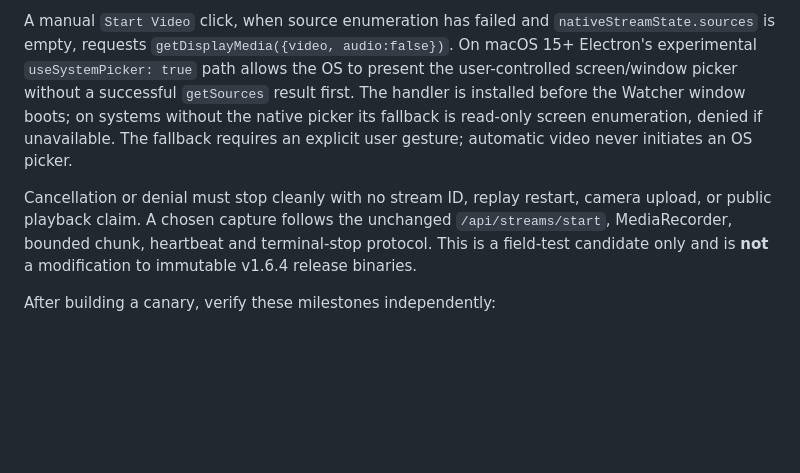
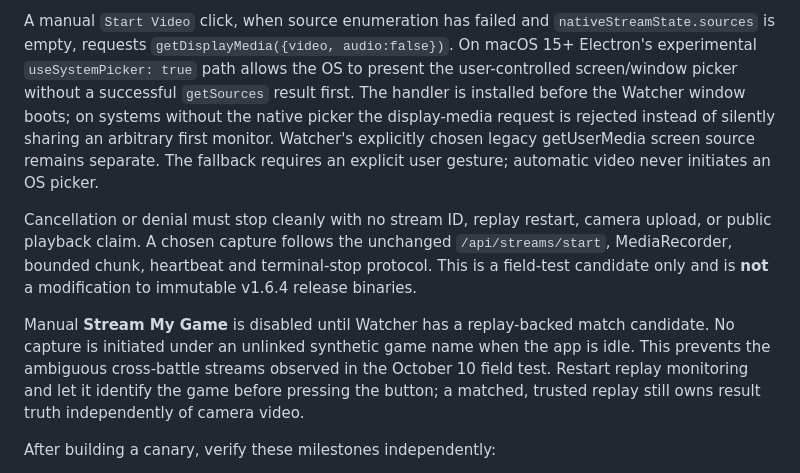
Before and after one commit to Emaren/aoe2-watcher, a Markdown page: docs/WATCHER_1_6_4_UPDATE_LIFECYCLE.md, the part around the change. Drawn GitHub-style; blank space fills up the shorter version.

Commit message:
docs(watcher): native picker consent and match-first broadcast gate

```diff
--- a/docs/WATCHER_1_6_4_UPDATE_LIFECYCLE.md
+++ b/docs/WATCHER_1_6_4_UPDATE_LIFECYCLE.md
@@ -474,8 +474,9 @@ A manual `Start Video` click, when source enumeration has failed and
 On macOS 15+ Electron's experimental `useSystemPicker: true` path allows
 the OS to present the user-controlled screen/window picker without a successful
 `getSources` result first. The handler is installed before the Watcher
-window boots; on systems without the native picker its fallback is read-only
-screen enumeration, denied if unavailable. The fallback requires an explicit
+window boots; on systems without the native picker the display-media request is
+rejected instead of silently sharing an arbitrary first monitor. Watcher's
+explicitly chosen legacy getUserMedia screen source remains separate. The fallback requires an explicit
 user gesture; automatic video never initiates an OS picker.
 
 Cancellation or denial must stop cleanly with no stream ID, replay restart,
@@ -483,6 +484,13 @@ camera upload, or public playback claim. A chosen capture follows the
 unchanged `/api/streams/start`, MediaRecorder, bounded chunk, heartbeat and
 terminal-stop protocol. This is a field-test candidate only and is **not**
 a modification to immutable v1.6.4 release binaries.
+
+Manual **Stream My Game** is disabled until Watcher has a replay-backed match
+candidate. No capture is initiated under an unlinked synthetic game name when
+the app is idle. This prevents the ambiguous cross-battle streams observed in
+the October 10 field test. Restart replay monitoring and let it identify the
+game before pressing the button; a matched, trusted replay still owns result
+truth independently of camera video.
 
 After building a canary, verify these milestones independently:
 1. User presses **Start Video**, sees the native chooser and selects the display.
```
